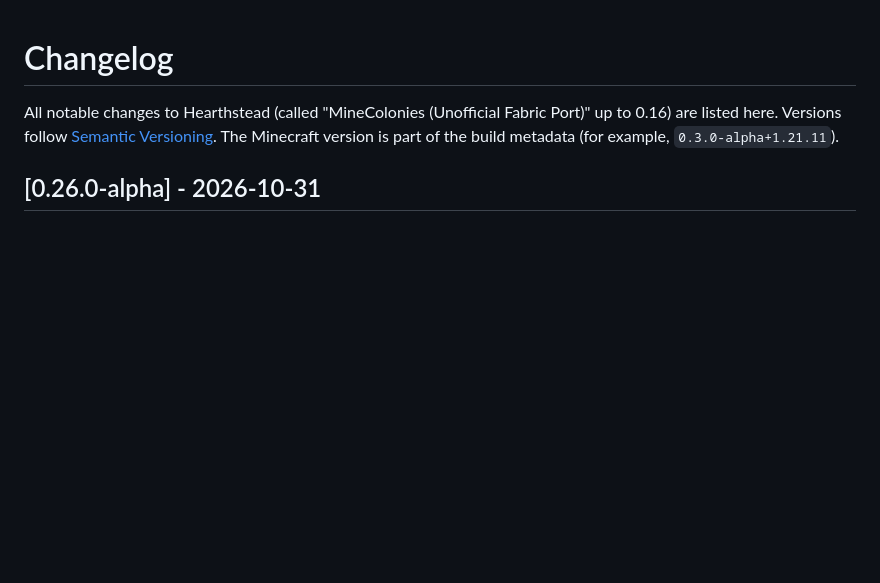
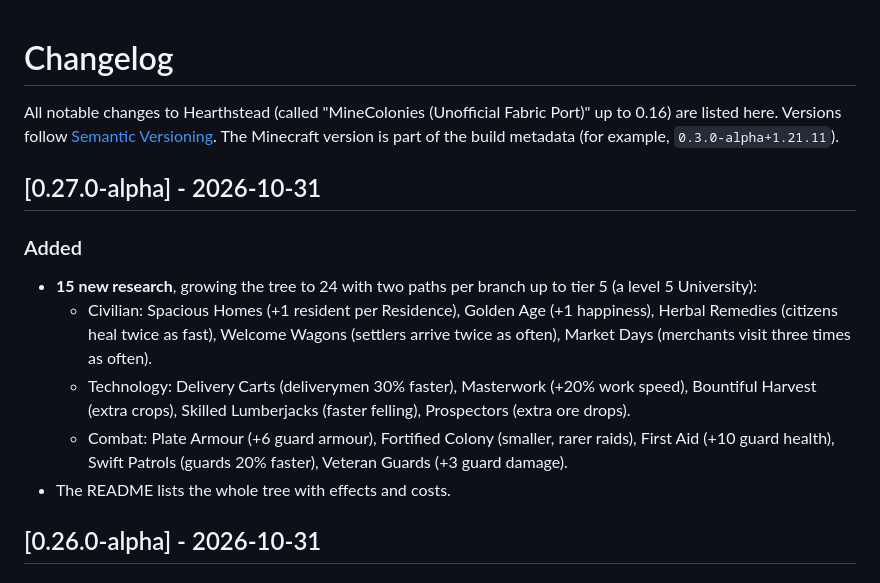
Before and after one commit to PikachuX0303/Hearthstead, a Markdown page: CHANGELOG.md, the part around the change. GitHub-like rendering; blank space fills up the shorter version.

```diff
--- a/CHANGELOG.md
+++ b/CHANGELOG.md
@@ -4,6 +4,21 @@ All notable changes to Hearthstead (called "MineColonies (Unofficial Fabric Port
 are listed here.
 Versions follow [Semantic Versioning](https://semver.org/). The Minecraft version is
 part of the build metadata (for example, `0.3.0-alpha+1.21.11`).
+
+## [0.27.0-alpha] - 2026-10-31
+
+### Added
+- **15 new research**, growing the tree to 24 with two paths per branch up to tier 5 (a level 5
+  University):
+  - Civilian: Spacious Homes (+1 resident per Residence), Golden Age (+1 happiness), Herbal
+    Remedies (citizens heal twice as fast), Welcome Wagons (settlers arrive twice as often),
+    Market Days (merchants visit three times as often).
+  - Technology: Delivery Carts (deliverymen 30% faster), Masterwork (+20% work speed),
+    Bountiful Harvest (extra crops), Skilled Lumberjacks (faster felling), Prospectors (extra
+    ore drops).
+  - Combat: Plate Armour (+6 guard armour), Fortified Colony (smaller, rarer raids), First Aid
+    (+10 guard health), Swift Patrols (guards 20% faster), Veteran Guards (+3 guard damage).
+- The README lists the whole tree with effects and costs.
 
 ## [0.26.0-alpha] - 2026-10-31
 
```
Also changed, not shown: README.md (+31 -7 lines), docs/screenshots/university_research.png, docs/screenshots/university_research_details.png, 12 other files.
